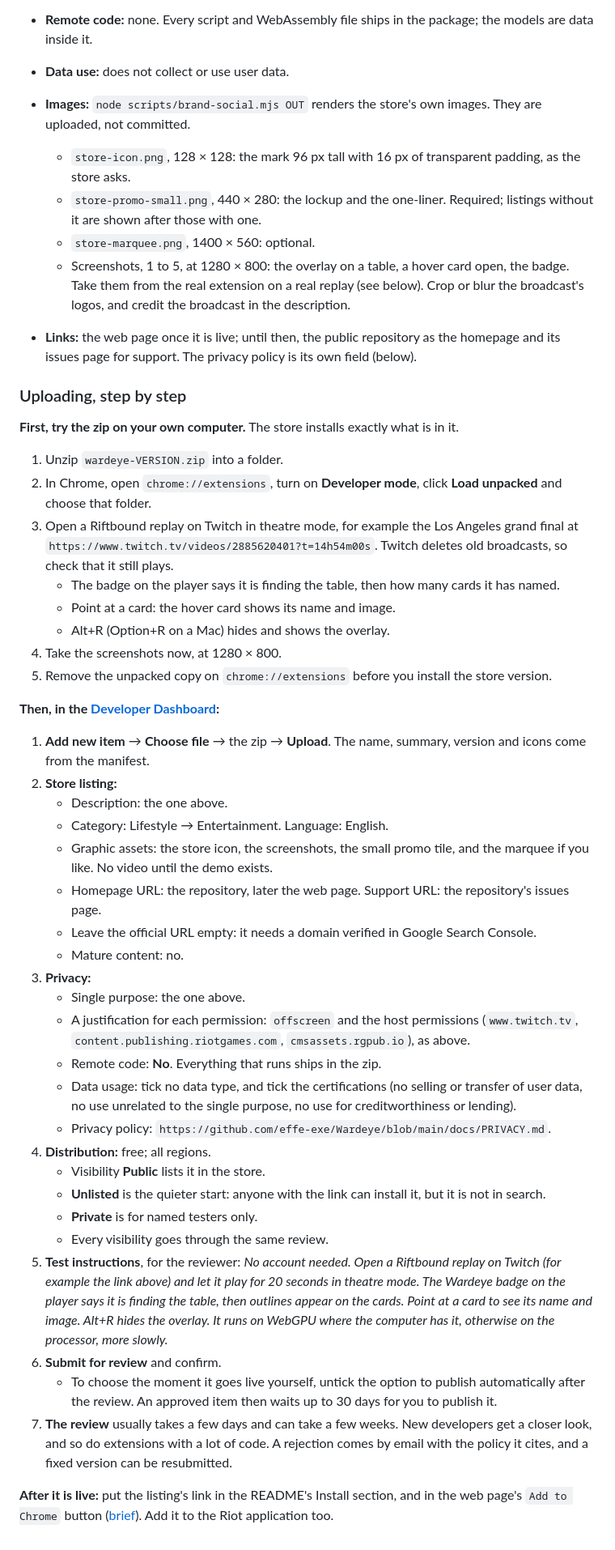
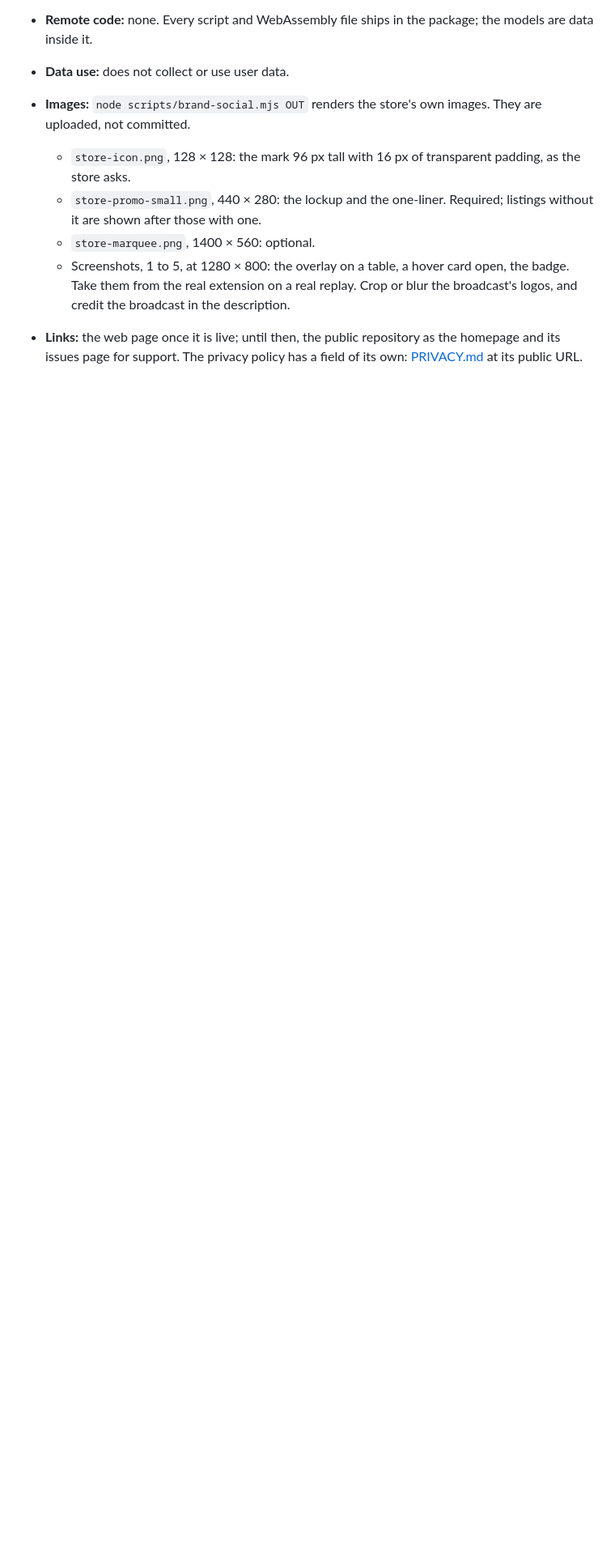
Before and after one commit to effe-exe/Wardeye, a Markdown page: docs/releasing.md, the part around the change. Shown at 81% size. GitHub-like rendering; blank space fills up the shorter version.

Commit message:
docs(release): keep the store dashboard steps out of the repository
The step-by-step upload stays with the Maintainer; the listing text and
the store build's rules stay here.

Co-Authored-By: Claude Opus 5.5 <noreply@anthropic.com>
Claude-Session: https://claude.ai/code/session_01JD1TLkprnhRyyCy6Rt6dof

```diff
--- a/docs/releasing.md
+++ b/docs/releasing.md
@@ -60,44 +60,5 @@ Now, while Riot reviews the application ([D-025](decisions.md#d-025-release-on-t
   - `store-icon.png`, 128 × 128: the mark 96 px tall with 16 px of transparent padding, as the store asks.
   - `store-promo-small.png`, 440 × 280: the lockup and the one-liner. Required; listings without it are shown after those with one.
   - `store-marquee.png`, 1400 × 560: optional.
-  - Screenshots, 1 to 5, at 1280 × 800: the overlay on a table, a hover card open, the badge. Take them from the real extension on a real replay (see below). Crop or blur the broadcast's logos, and credit the broadcast in the description.
-- **Links:** the web page once it is live; until then, the public repository as the homepage and its issues page for support. The privacy policy is its own field (below).
-
-### Uploading, step by step
-
-**First, try the zip on your own computer.** The store installs exactly what is in it.
-1. Unzip `wardeye-VERSION.zip` into a folder.
-2. In Chrome, open `chrome://extensions`, turn on **Developer mode**, click **Load unpacked** and choose that folder.
-3. Open a Riftbound replay on Twitch in theatre mode, for example the Los Angeles grand final at `https://www.twitch.tv/videos/2885620401?t=14h54m00s`. Twitch deletes old broadcasts, so check that it still plays.
-   - The badge on the player says it is finding the table, then how many cards it has named.
-   - Point at a card: the hover card shows its name and image.
-   - Alt+R (Option+R on a Mac) hides and shows the overlay.
-4. Take the screenshots now, at 1280 × 800.
-5. Remove the unpacked copy on `chrome://extensions` before you install the store version.
-
-**Then, in the [Developer Dashboard](https://chrome.google.com/webstore/devconsole):**
-1. **Add new item** → **Choose file** → the zip → **Upload**. The name, summary, version and icons come from the manifest.
-2. **Store listing:**
-   - Description: the one above.
-   - Category: Lifestyle → Entertainment. Language: English.
-   - Graphic assets: the store icon, the screenshots, the small promo tile, and the marquee if you like. No video until the demo exists.
-   - Homepage URL: the repository, later the web page. Support URL: the repository's issues page.
-   - Leave the official URL empty: it needs a domain verified in Google Search Console.
-   - Mature content: no.
-3. **Privacy:**
-   - Single purpose: the one above.
-   - A justification for each permission: `offscreen` and the host permissions (`www.twitch.tv`, `content.publishing.riotgames.com`, `cmsassets.rgpub.io`), as above.
-   - Remote code: **No**. Everything that runs ships in the zip.
-   - Data usage: tick no data type, and tick the certifications (no selling or transfer of user data, no use unrelated to the single purpose, no use for creditworthiness or lending).
-   - Privacy policy: `https://github.com/effe-exe/Wardeye/blob/main/docs/PRIVACY.md`.
-4. **Distribution:** free; all regions.
-   - Visibility **Public** lists it in the store.
-   - **Unlisted** is the quieter start: anyone with the link can install it, but it is not in search.
-   - **Private** is for named testers only.
-   - Every visibility goes through the same review.
-5. **Test instructions**, for the reviewer: *No account needed. Open a Riftbound replay on Twitch (for example the link above) and let it play for 20 seconds in theatre mode. The Wardeye badge on the player says it is finding the table, then outlines appear on the cards. Point at a card to see its name and image. Alt+R hides the overlay. It runs on WebGPU where the computer has it, otherwise on the processor, more slowly.*
-6. **Submit for review** and confirm.
-   - To choose the moment it goes live yourself, untick the option to publish automatically after the review. An approved item then waits up to 30 days for you to publish it.
-7. **The review** usually takes a few days and can take a few weeks. New developers get a closer look, and so do extensions with a lot of code. A rejection comes by email with the policy it cites, and a fixed version can be resubmitted.
-
-**After it is live:** put the listing's link in the README's Install section, and in the web page's `Add to Chrome` button ([brief](wardeye-page-brief.md)). Add it to the Riot application too.
+  - Screenshots, 1 to 5, at 1280 × 800: the overlay on a table, a hover card open, the badge. Take them from the real extension on a real replay. Crop or blur the broadcast's logos, and credit the broadcast in the description.
+- **Links:** the web page once it is live; until then, the public repository as the homepage and its issues page for support. The privacy policy has a field of its own: [PRIVACY.md](PRIVACY.md) at its public URL.
```
